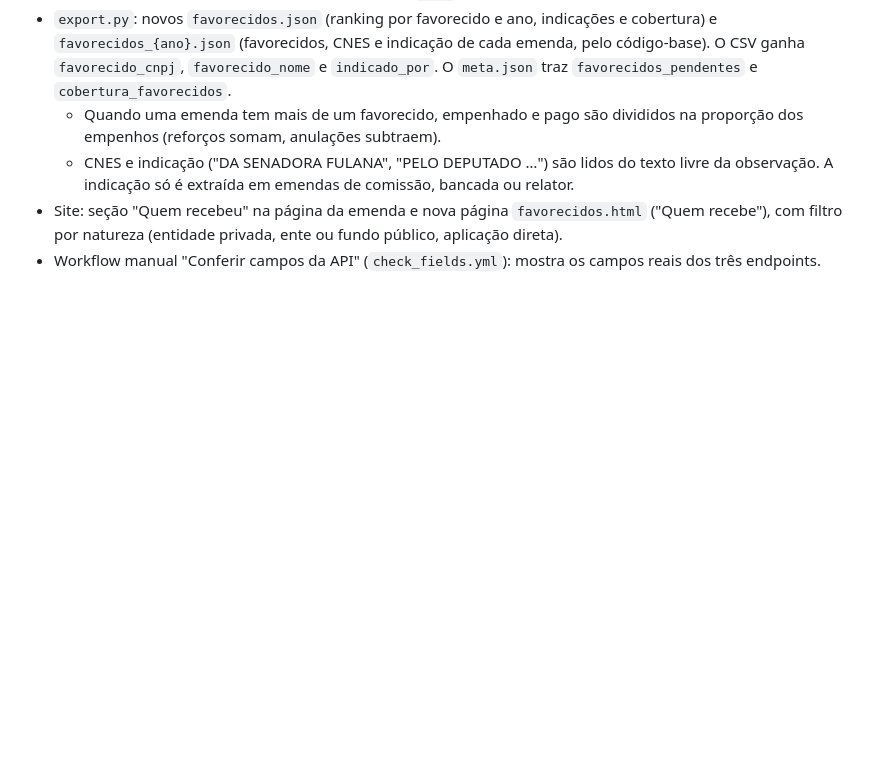
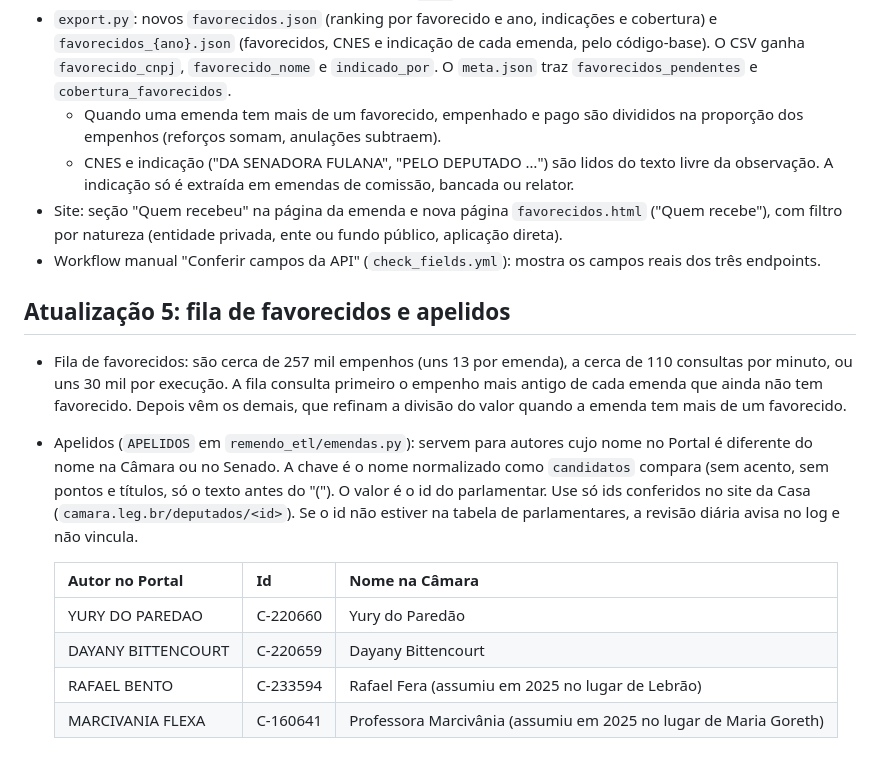
Before and after one commit to mantiniDev/remendo, a Markdown page: README.md, the part around the change. GitHub-like rendering; blank space fills up the shorter version.

Commit message:
README: fila de favorecidos e tabela de apelidos
Co-Authored-By: Claude Opus 5.5 <noreply@anthropic.com>
Claude-Session: https://claude.ai/code/session_01L672HZGhHJSuot9Dg5poas

```diff
--- a/README.md
+++ b/README.md
@@ -96,3 +96,14 @@ têm os documentos rebaixados. Para outro servidor, basta um `cron` chamando `py
   - CNES e indicação ("DA SENADORA FULANA", "PELO DEPUTADO …") são lidos do texto livre da observação. A indicação só é extraída em emendas de comissão, bancada ou relator.
 - Site: seção "Quem recebeu" na página da emenda e nova página `favorecidos.html` ("Quem recebe"), com filtro por natureza (entidade privada, ente ou fundo público, aplicação direta).
 - Workflow manual "Conferir campos da API" (`check_fields.yml`): mostra os campos reais dos três endpoints.
+
+## Atualização 5: fila de favorecidos e apelidos
+- Fila de favorecidos: são cerca de 257 mil empenhos (uns 13 por emenda), a cerca de 110 consultas por minuto, ou uns 30 mil por execução. A fila consulta primeiro o empenho mais antigo de cada emenda que ainda não tem favorecido. Depois vêm os demais, que refinam a divisão do valor quando a emenda tem mais de um favorecido.
+- Apelidos (`APELIDOS` em `remendo_etl/emendas.py`): servem para autores cujo nome no Portal é diferente do nome na Câmara ou no Senado. A chave é o nome normalizado como `candidatos` compara (sem acento, sem pontos e títulos, só o texto antes do "("). O valor é o id do parlamentar. Use só ids conferidos no site da Casa (`camara.leg.br/deputados/<id>`). Se o id não estiver na tabela de parlamentares, a revisão diária avisa no log e não vincula.
+
+  | Autor no Portal | Id | Nome na Câmara |
+  |---|---|---|
+  | YURY DO PAREDAO | C-220660 | Yury do Paredão |
+  | DAYANY BITTENCOURT | C-220659 | Dayany Bittencourt |
+  | RAFAEL BENTO | C-233594 | Rafael Fera (assumiu em 2025 no lugar de Lebrão) |
+  | MARCIVANIA FLEXA | C-160641 | Professora Marcivânia (assumiu em 2025 no lugar de Maria Goreth) |
```
